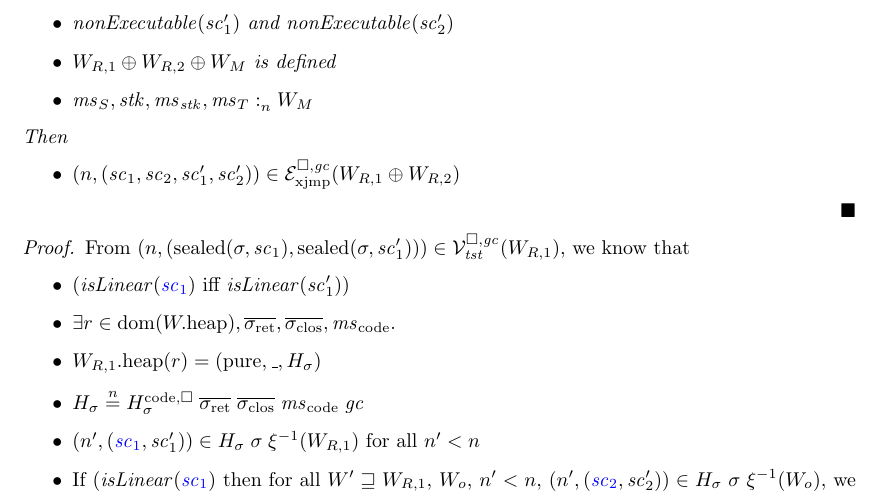
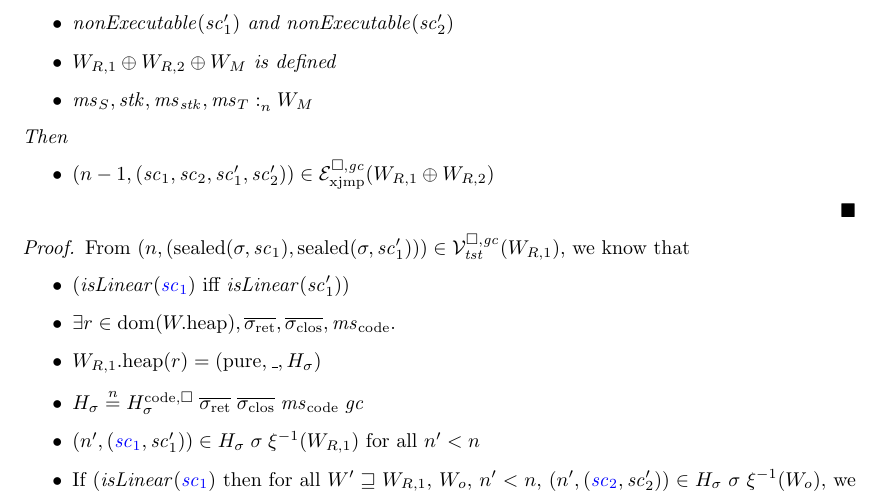
Before and after one commit to dominiquedevriese/capability-machine-reasoning-on-paper, a LaTeX document (fully-abstract-comp/ftlr-proof-cases-so.tex, which reads fully-abstract-comp/ftlr-proof-cases.tex): part of page 15 of 43, cut so that both start at the same text. Compiled offline with pdfLaTeX.

Commit message:
Oops, forgot a decrease in steps.

```diff
--- a/fully-abstract-comp/ftlr-proof-cases.tex
+++ b/fully-abstract-comp/ftlr-proof-cases.tex
@@ -737,7 +737,7 @@ TODO TODO TODO
   \end{itemize}
   Then
   \begin{itemize}
-  \item $\npair{(\vsc_1,\vsc_2,\vsc_1',\vsc_2')} \in \lrexj(W_{R,1}\oplus W_{R,2})$
+  \item $\npair[n-1]{(\vsc_1,\vsc_2,\vsc_1',\vsc_2')} \in \lrexj(W_{R,1}\oplus W_{R,2})$
   \end{itemize}
 \end{lemma}
 \begin{proof}
```
